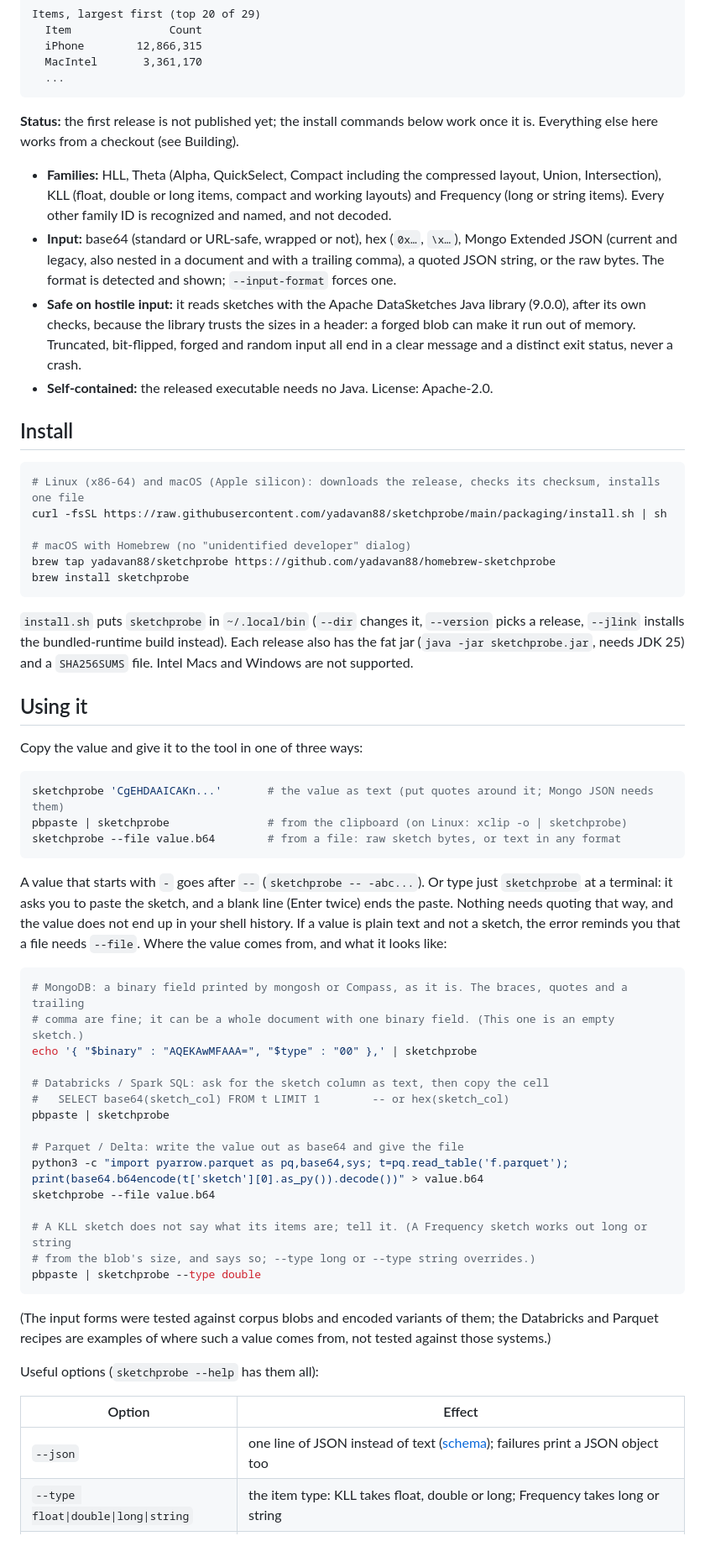
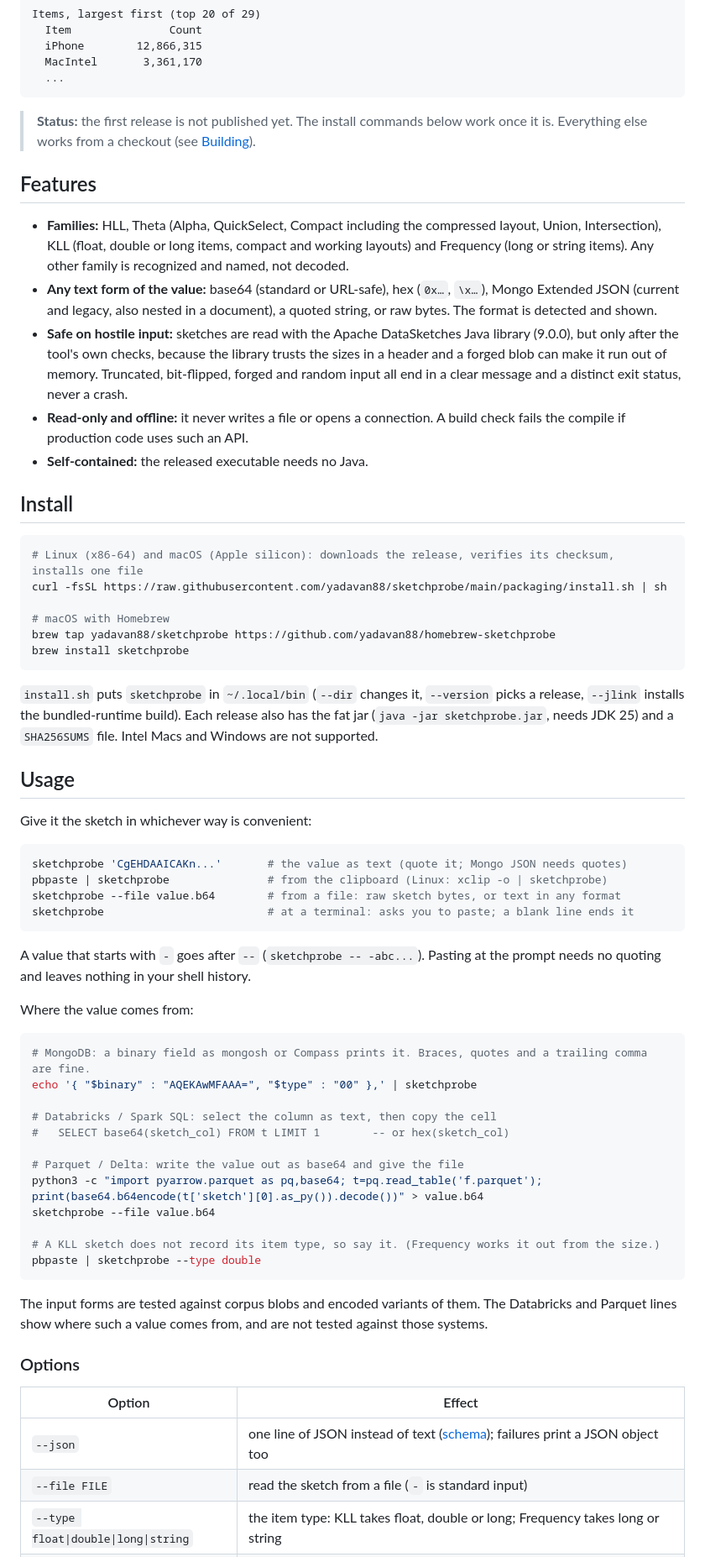
Before and after one commit to yadavan88/sketchprobe, a Markdown page: README.md, the part around one of its changes. Shown at 84% size. GitHub-like rendering.

Commit message:
Rewrite the README and move build and packaging details to docs/building.md

````diff
--- a/README.md
+++ b/README.md
@@ -24,61 +26,65 @@ Items, largest first (top 20 of 29)
   ...
 ```
 
-**Status:** the first release is not published yet; the install commands below work once it is. Everything else here works from a checkout (see Building).
+> **Status:** the first release is not published yet. The install commands below work once it is. Everything else works from a checkout (see [Building](docs/building.md)).
 
-- **Families:** HLL, Theta (Alpha, QuickSelect, Compact including the compressed layout, Union, Intersection), KLL (float, double or long items, compact and working layouts) and Frequency (long or string items). Every other family ID is recognized and named, and not decoded.
-- **Input:** base64 (standard or URL-safe, wrapped or not), hex (`0x…`, `\x…`), Mongo Extended JSON (current and legacy, also nested in a document and with a trailing comma), a quoted JSON string, or the raw bytes. The format is detected and shown; `--input-format` forces one.
-- **Safe on hostile input:** it reads sketches with the Apache DataSketches Java library (9.0.0), after its own checks, because the library trusts the sizes in a header: a forged blob can make it run out of memory. Truncated, bit-flipped, forged and random input all end in a clear message and a distinct exit status, never a crash.
-- **Self-contained:** the released executable needs no Java. License: Apache-2.0.
+## Features
+
+- **Families:** HLL, Theta (Alpha, QuickSelect, Compact including the compressed layout, Union, Intersection), KLL (float, double or long items, compact and working layouts) and Frequency (long or string items). Any other family is recognized and named, not decoded.
+- **Any text form of the value:** base64 (standard or URL-safe), hex (`0x…`, `\x…`), Mongo Extended JSON (current and legacy, also nested in a document), a quoted string, or raw bytes. The format is detected and shown.
+- **Safe on hostile input:** sketches are read with the Apache DataSketches Java library (9.0.0), but only after the tool's own checks, because the library trusts the sizes in a header and a forged blob can make it run out of memory. Truncated, bit-flipped, forged and random input all end in a clear message and a distinct exit status, never a crash.
+- **Read-only and offline:** it never writes a file or opens a connection. A build check fails the compile if production code uses such an API.
+- **Self-contained:** the released executable needs no Java.
 
 ## Install
 
 ```bash
-# Linux (x86-64) and macOS (Apple silicon): downloads the release, checks its checksum, installs one file
+# Linux (x86-64) and macOS (Apple silicon): downloads the release, verifies its checksum, installs one file
 curl -fsSL https://raw.githubusercontent.com/yadavan88/sketchprobe/main/packaging/install.sh | sh
 
-# macOS with Homebrew (no "unidentified developer" dialog)
+# macOS with Homebrew
 brew tap yadavan88/sketchprobe https://github.com/yadavan88/homebrew-sketchprobe
 brew install sketchprobe
 ```
 
-`install.sh` puts `sketchprobe` in `~/.local/bin` (`--dir` changes it, `--version` picks a release, `--jlink` installs the bundled-runtime build instead). Each release also has the fat jar (`java -jar sketchprobe.jar`, needs JDK 25) and a `SHA256SUMS` file. Intel Macs and Windows are not supported.
+`install.sh` puts `sketchprobe` in `~/.local/bin` (`--dir` changes it, `--version` picks a release, `--jlink` installs the bundled-runtime build). Each release also has the fat jar (`java -jar sketchprobe.jar`, needs JDK 25) and a `SHA256SUMS` file. Intel Macs and Windows are not supported.
 
-## Using it
+## Usage
 
-Copy the value and give it to the tool in one of three ways:
+Give it the sketch in whichever way is convenient:
 
 ```bash
-sketchprobe 'CgEHDAAICAKn...'       # the value as text (put quotes around it; Mongo JSON needs them)
-pbpaste | sketchprobe               # from the clipboard (on Linux: xclip -o | sketchprobe)
+sketchprobe 'CgEHDAAICAKn...'       # the value as text (quote it; Mongo JSON needs quotes)
+pbpaste | sketchprobe               # from the clipboard (Linux: xclip -o | sketchprobe)
 sketchprobe --file value.b64        # from a file: raw sketch bytes, or text in any format
+sketchprobe                         # at a terminal: asks you to paste; a blank line ends it
 ```
 
-A value that starts with `-` goes after `--` (`sketchprobe -- -abc...`). Or type just `sketchprobe` at a terminal: it asks you to paste the sketch, and a blank line (Enter twice) ends the paste. Nothing needs quoting that way, and the value does not end up in your shell history. If a value is plain text and not a sketch, the error reminds you that a file needs `--file`. Where the value comes from, and what it looks like:
+A value that starts with `-` goes after `--` (`sketchprobe -- -abc...`). Pasting at the prompt needs no quoting and leaves nothing in your shell history.
+
+Where the value comes from:
 
 ```bash
-# MongoDB: a binary field printed by mongosh or Compass, as it is. The braces, quotes and a trailing
-# comma are fine; it can be a whole document with one binary field. (This one is an empty sketch.)
+# MongoDB: a binary field as mongosh or Compass prints it. Braces, quotes and a trailing comma are fine.
 echo '{ "$binary" : "AQEKAwMFAAA=", "$type" : "00" },' | sketchprobe
 
-# Databricks / Spark SQL: ask for the sketch column as text, then copy the cell
+# Databricks / Spark SQL: select the column as text, then copy the cell
 #   SELECT base64(sketch_col) FROM t LIMIT 1        -- or hex(sketch_col)
-pbpaste | sketchprobe
 
 # Parquet / Delta: write the value out as base64 and give the file
-python3 -c "import pyarrow.parquet as pq,base64,sys; t=pq.read_table('f.parquet'); print(base64.b64encode(t['sketch'][0].as_py()).decode())" > value.b64
+python3 -c "import pyarrow.parquet as pq,base64; t=pq.read_table('f.parquet'); print(base64.b64encode(t['sketch'][0].as_py()).decode())" > value.b64
 sketchprobe --file value.b64
 
-# A KLL sketch does not say what its items are; tell it. (A Frequency sketch works out long or string
-# from the blob's size, and says so; --type long or --type string overrides.)
+# A KLL sketch does not record its item type, so say it. (Frequency works it out from the size.)
 pbpaste | sketchprobe --type double
 ```
 
-(The input forms were tested against corpus blobs and encoded variants of them; the Databricks and Parquet recipes are examples of where such a value comes from, not tested against those systems.)
+The input forms are tested against corpus blobs and encoded variants of them. The Databricks and Parquet lines show where such a value comes from, and are not tested against those systems.
 
-Useful options (`sketchprobe --help` has them all):
+### Options
 
 | Option | Effect |
 |---|---|
 | `--json` | one line of JSON instead of text ([schema](docs/report.schema.json)); failures print a JSON object too |
+| `--file FILE` | read the sketch from a file (`-` is standard input) |
 | `--type float\|double\|long\|string` | the item type: KLL takes float, double or long; Frequency takes long or string |
````
Also changed, not shown: other parts of README.md (+19 -52 lines).
